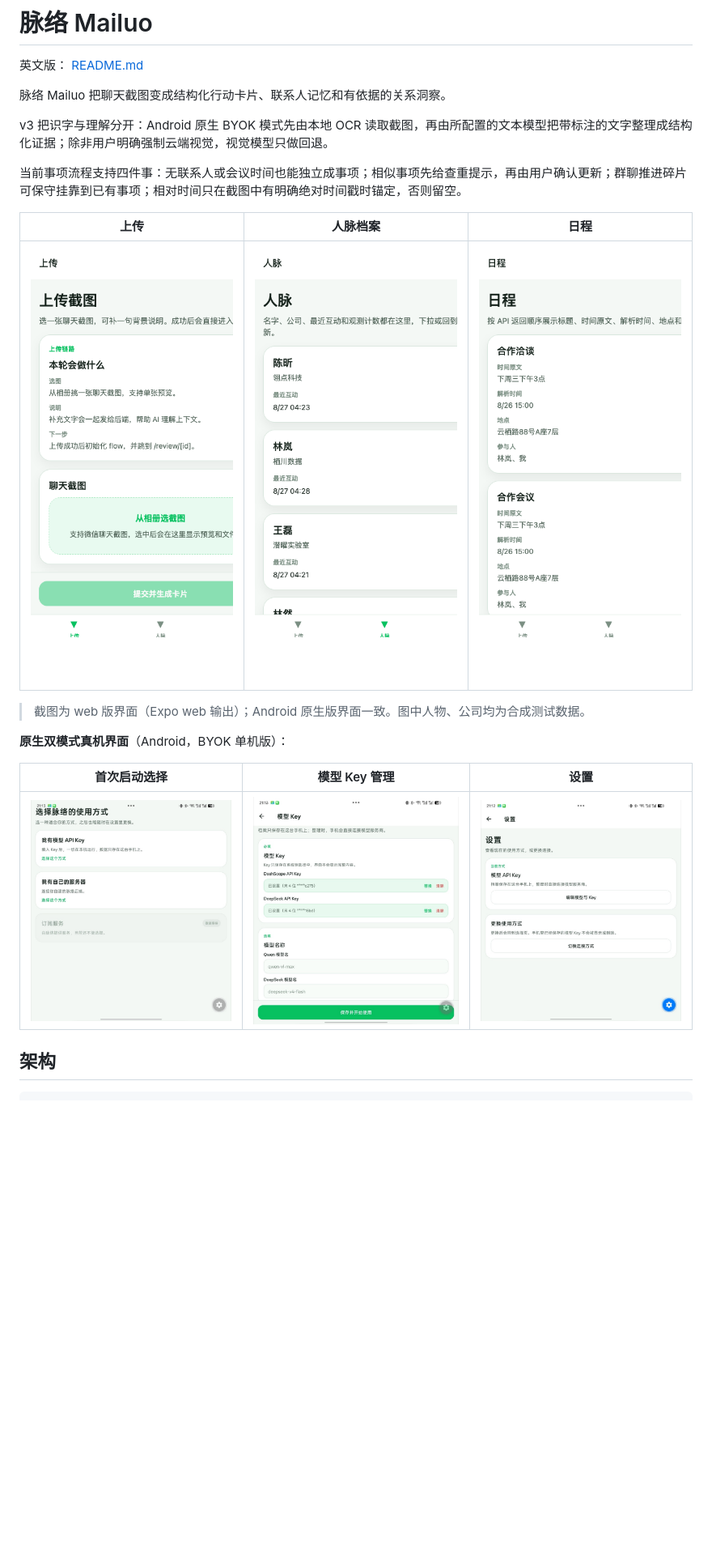
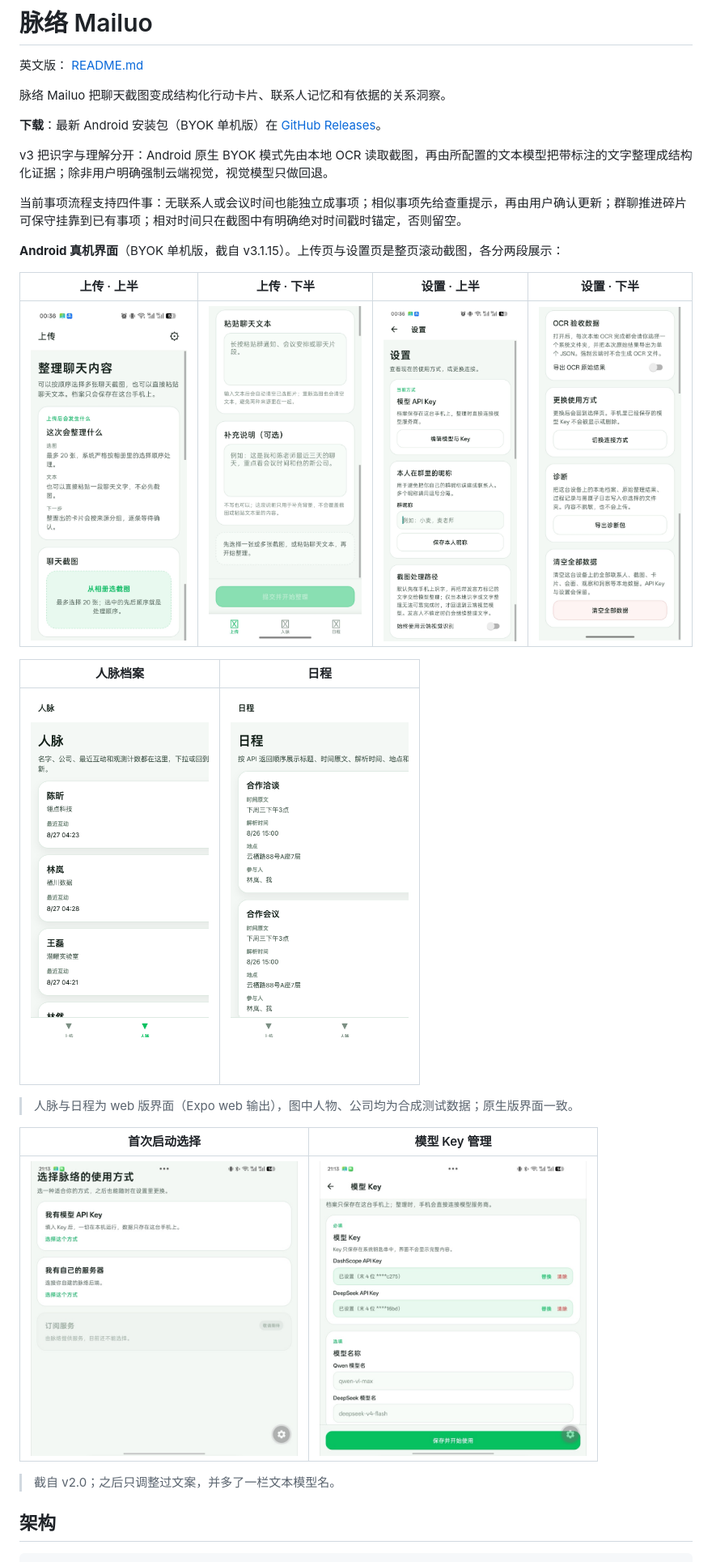
Before and after one commit to AliceLJY/mailuo, a Markdown page: README_CN.md, the part around one of its changes. Shown at 81% size. GitHub-like rendering; pictures changed too: docs/screenshots/device-settings-1.jpg (added), docs/screenshots/device-settings-2.jpg (added), docs/screenshots/device-settings.jpg (deleted); blank space fills up the shorter version.

```diff
--- a/README_CN.md
+++ b/README_CN.md
@@ -4,21 +4,29 @@
 
 脉络 Mailuo 把聊天截图变成结构化行动卡片、联系人记忆和有依据的关系洞察。
 
+**下载**：最新 Android 安装包（BYOK 单机版）在 [GitHub Releases](https://github.com/AliceLJY/mailuo/releases/latest)。
+
 v3 把识字与理解分开：Android 原生 BYOK 模式先由本地 OCR 读取截图，再由所配置的文本模型把带标注的文字整理成结构化证据；除非用户明确强制云端视觉，视觉模型只做回退。
 
 当前事项流程支持四件事：无联系人或会议时间也能独立成事项；相似事项先给查重提示，再由用户确认更新；群聊推进碎片可保守挂靠到已有事项；相对时间只在截图中有明确绝对时间戳时锚定，否则留空。
 
-| 上传 | 人脉档案 | 日程 |
-|---|---|---|
-| ![上传](docs/screenshots/web-upload.png) | ![人脉](docs/screenshots/web-contacts.png) | ![日程](docs/screenshots/web-meetings.png) |
+**Android 真机界面**（BYOK 单机版，截自 v3.1.15）。上传页与设置页是整页滚动截图，各分两段展示：
 
-> 截图为 web 版界面（Expo web 输出）；Android 原生版界面一致。图中人物、公司均为合成测试数据。
+| 上传 · 上半 | 上传 · 下半 | 设置 · 上半 | 设置 · 下半 |
+|---|---|---|---|
+| ![上传页上半](docs/screenshots/device-upload-1.jpg) | ![上传页下半](docs/screenshots/device-upload-2.jpg) | ![设置页上半](docs/screenshots/device-settings-1.jpg) | ![设置页下半](docs/screenshots/device-settings-2.jpg) |
 
-**原生双模式真机界面**（Android，BYOK 单机版）：
+| 人脉档案 | 日程 |
+|---|---|
+| <img src="docs/screenshots/web-contacts.png" width="220" alt="人脉档案"> | <img src="docs/screenshots/web-meetings.png" width="220" alt="日程"> |
 
-| 首次启动选择 | 模型 Key 管理 | 设置 |
-|---|---|---|
-| ![引导页](docs/screenshots/device-onboarding.jpg) | ![Key 管理](docs/screenshots/device-api-key.jpg) | ![设置](docs/screenshots/device-settings.jpg) |
+> 人脉与日程为 web 版界面（Expo web 输出），图中人物、公司均为合成测试数据；原生版界面一致。
+
+| 首次启动选择 | 模型 Key 管理 |
+|---|---|
+| <img src="docs/screenshots/device-onboarding.jpg" width="330" alt="首次启动选择"> | <img src="docs/screenshots/device-api-key.jpg" width="330" alt="模型 Key 管理"> |
+
+> 截自 v2.0；之后只调整过文案，并多了一栏文本模型名。
 
 ## 架构
 
```
Also changed, not shown: other parts of README_CN.md (+8 -4 lines), README.md (+24 -12 lines).
